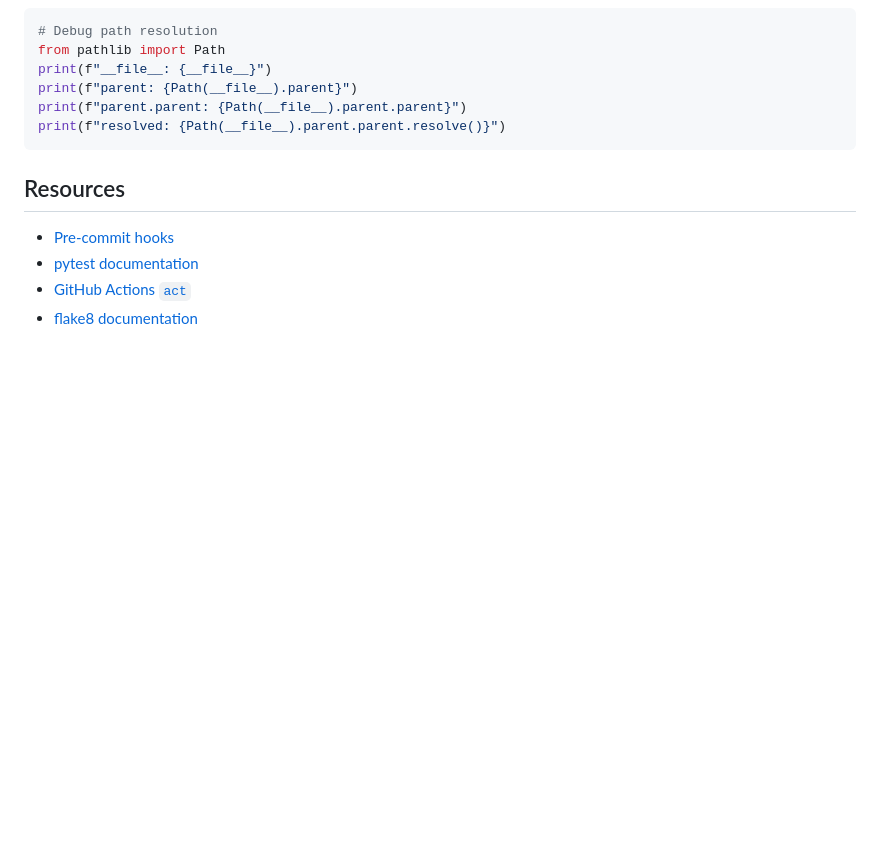
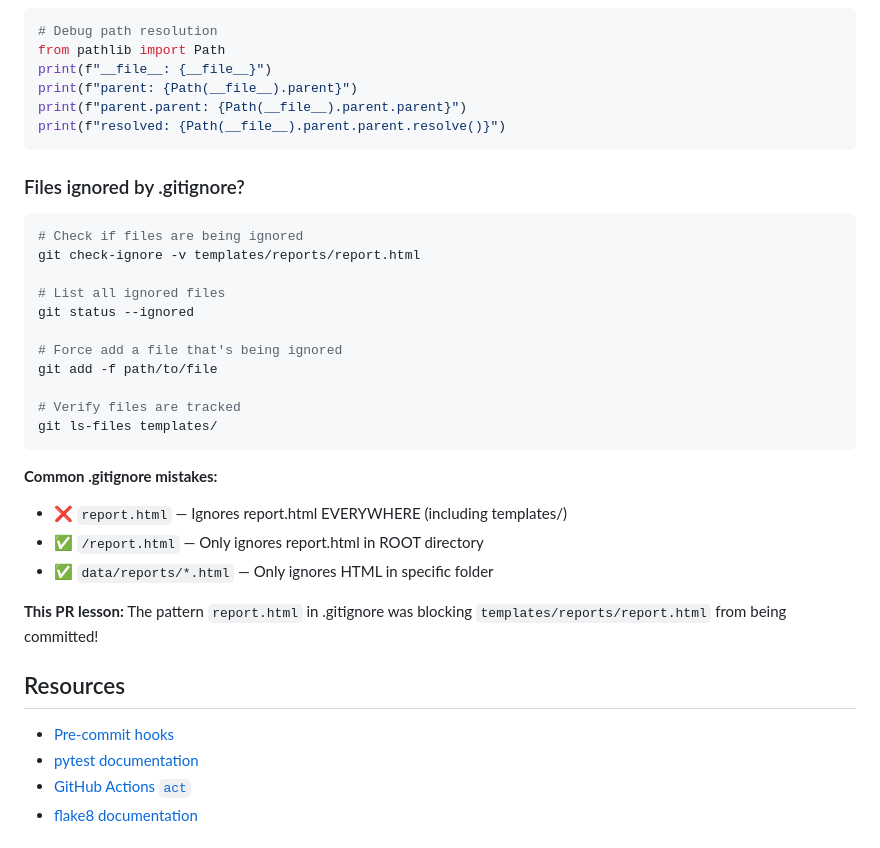
Before and after one commit to wwarobert/quizzer, a Markdown page: SHIFT_LEFT_TESTING.md, the part around the change. Drawn GitHub-style; blank space fills up the shorter version.

Commit message:
docs: Add .gitignore troubleshooting to shift-left guide

````diff
--- a/SHIFT_LEFT_TESTING.md
+++ b/SHIFT_LEFT_TESTING.md
@@ -212,6 +212,28 @@ print(f"parent.parent: {Path(__file__).parent.parent}")
 print(f"resolved: {Path(__file__).parent.parent.resolve()}")
 ```
 
+### Files ignored by .gitignore?
+```bash
+# Check if files are being ignored
+git check-ignore -v templates/reports/report.html
+
+# List all ignored files
+git status --ignored
+
+# Force add a file that's being ignored
+git add -f path/to/file
+
+# Verify files are tracked
+git ls-files templates/
+```
+
+**Common .gitignore mistakes:**
+- ❌ `report.html` — Ignores report.html EVERYWHERE (including templates/)
+- ✅ `/report.html` — Only ignores report.html in ROOT directory
+- ✅ `data/reports/*.html` — Only ignores HTML in specific folder
+
+**This PR lesson:** The pattern `report.html` in .gitignore was blocking `templates/reports/report.html` from being committed!
+
 ## Resources
 
 - [Pre-commit hooks](https://pre-commit.com/)
````
